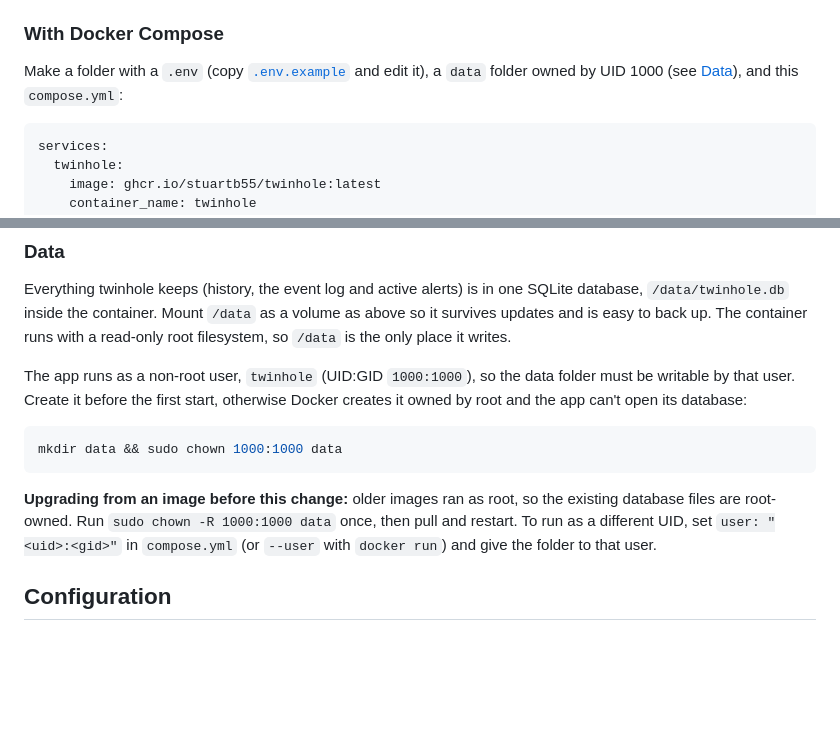
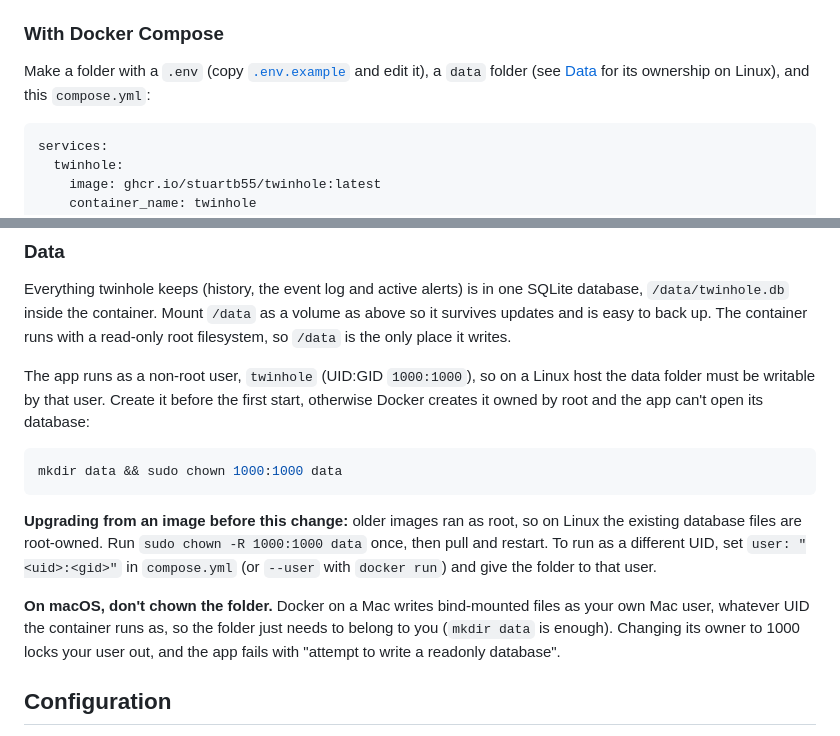
Before and after one commit to stuartb55/twinhole, a Markdown page: README.md, 2 parts joined by grey strips. GitHub-like rendering; blank space fills up the shorter version.

Commit message:
README: chown the data folder on Linux only, not on macOS
Docker on a Mac writes bind-mounted files as the Mac user, so chowning
the folder to 1000 locks that user out and the database turns read-only.

Co-Authored-By: Claude Opus 5.5 (1M context) <noreply@anthropic.com>
Claude-Session: https://claude.ai/code/session_01VLWfrZwzWUgWJGK1HSdeTj

````diff
--- a/README.md
+++ b/README.md
@@ -43,7 +43,7 @@ is also tagged `sha-<short sha>`, and release tags `vX.Y.Z` give `X.Y.Z` and `X.
 ### With Docker Compose
 
 Make a folder with a `.env` (copy [`.env.example`](.env.example) and edit it), a
-`data` folder owned by UID 1000 (see [Data](#data)), and this `compose.yml`:
+`data` folder (see [Data](#data) for its ownership on Linux), and this `compose.yml`:
 
 ```yaml
 services:
@@ -99,18 +99,24 @@ SQLite database, `/data/twinhole.db` inside the container. Mount `/data` as a vo
 as above so it survives updates and is easy to back up. The container runs with a
 read-only root filesystem, so `/data` is the only place it writes.
 
-The app runs as a non-root user, `twinhole` (UID:GID `1000:1000`), so the data
-folder must be writable by that user. Create it before the first start, otherwise
-Docker creates it owned by root and the app can't open its database:
+The app runs as a non-root user, `twinhole` (UID:GID `1000:1000`), so on a Linux
+host the data folder must be writable by that user. Create it before the first
+start, otherwise Docker creates it owned by root and the app can't open its
+database:
 
 ```sh
 mkdir data && sudo chown 1000:1000 data
 ```
 
-**Upgrading from an image before this change:** older images ran as root, so the
-existing database files are root-owned. Run `sudo chown -R 1000:1000 data` once,
-then pull and restart. To run as a different UID, set `user: "<uid>:<gid>"` in
-`compose.yml` (or `--user` with `docker run`) and give the folder to that user.
+**Upgrading from an image before this change:** older images ran as root, so on
+Linux the existing database files are root-owned. Run `sudo chown -R 1000:1000 data`
+once, then pull and restart. To run as a different UID, set `user: "<uid>:<gid>"`
+in `compose.yml` (or `--user` with `docker run`) and give the folder to that user.
+
+**On macOS, don't chown the folder.** Docker on a Mac writes bind-mounted files as
+your own Mac user, whatever UID the container runs as, so the folder just needs to
+belong to you (`mkdir data` is enough). Changing its owner to 1000 locks your user
+out, and the app fails with "attempt to write a readonly database".
 
 ## Configuration
 
````
